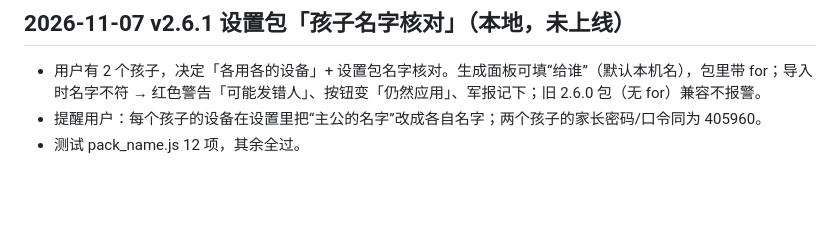
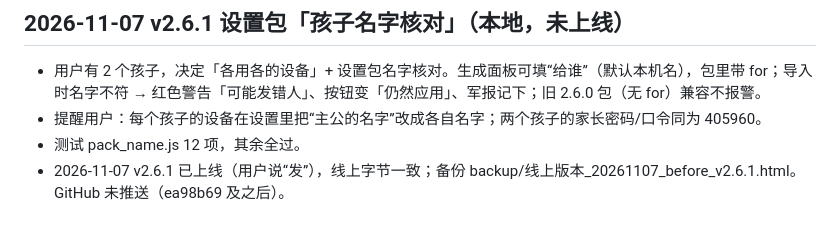
Before and after one commit to Alanjiao1988/shaoshu-game, a Markdown page: .workbuddy/memory/2026-10-20.md, the part around the change. GitHub-like rendering; blank space fills up the shorter version.

Commit message:
v2.6.1 上线记录

```diff
--- a/.workbuddy/memory/2026-10-20.md
+++ b/.workbuddy/memory/2026-10-20.md
@@ -143,3 +143,4 @@
 - 用户有 2 个孩子，决定「各用各的设备」+ 设置包名字核对。生成面板可填“给谁”（默认本机名），包里带 for；导入时名字不符 → 红色警告「可能发错人」、按钮变「仍然应用」、军报记下；旧 2.6.0 包（无 for）兼容不报警。
 - 提醒用户：每个孩子的设备在设置里把“主公的名字”改成各自名字；两个孩子的家长密码/口令同为 405960。
 - 测试 pack_name.js 12 项，其余全过。
+- 2026-11-07 v2.6.1 已上线（用户说“发”），线上字节一致；备份 backup/线上版本_20261107_before_v2.6.1.html。GitHub 未推送（ea98b69 及之后）。
```
